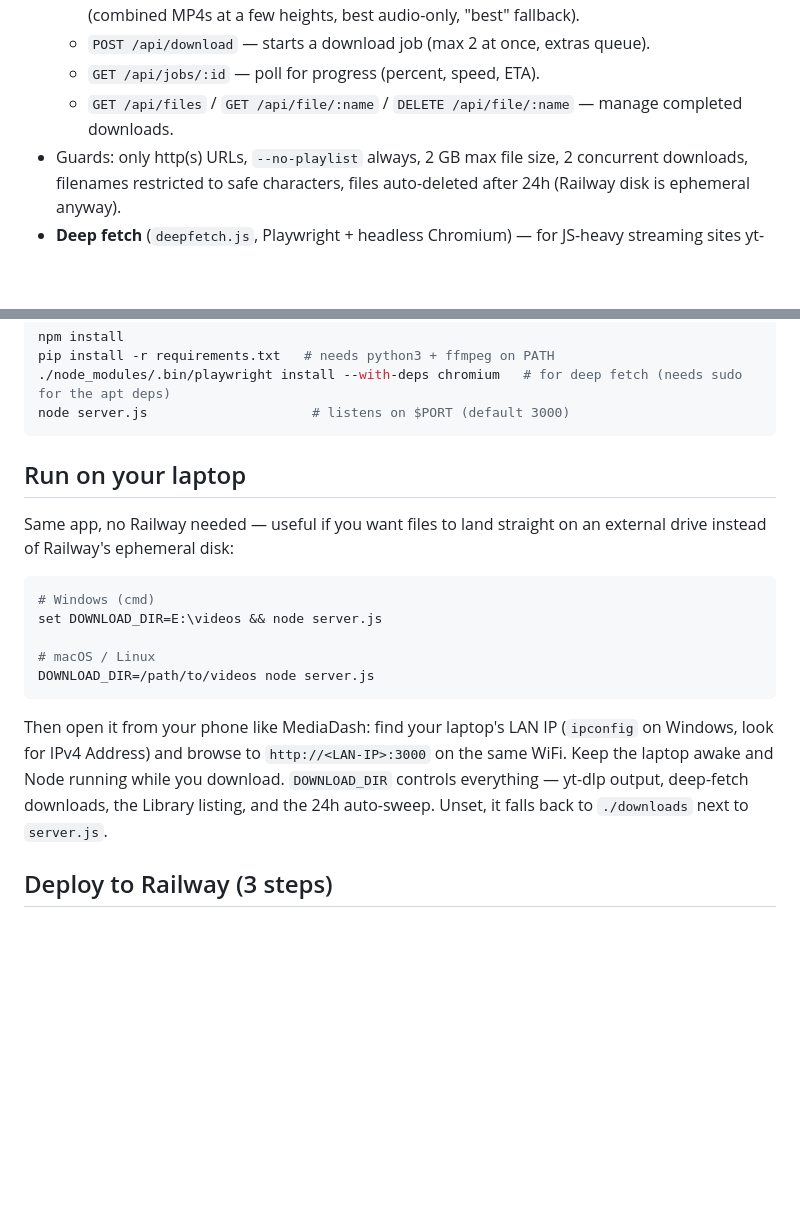
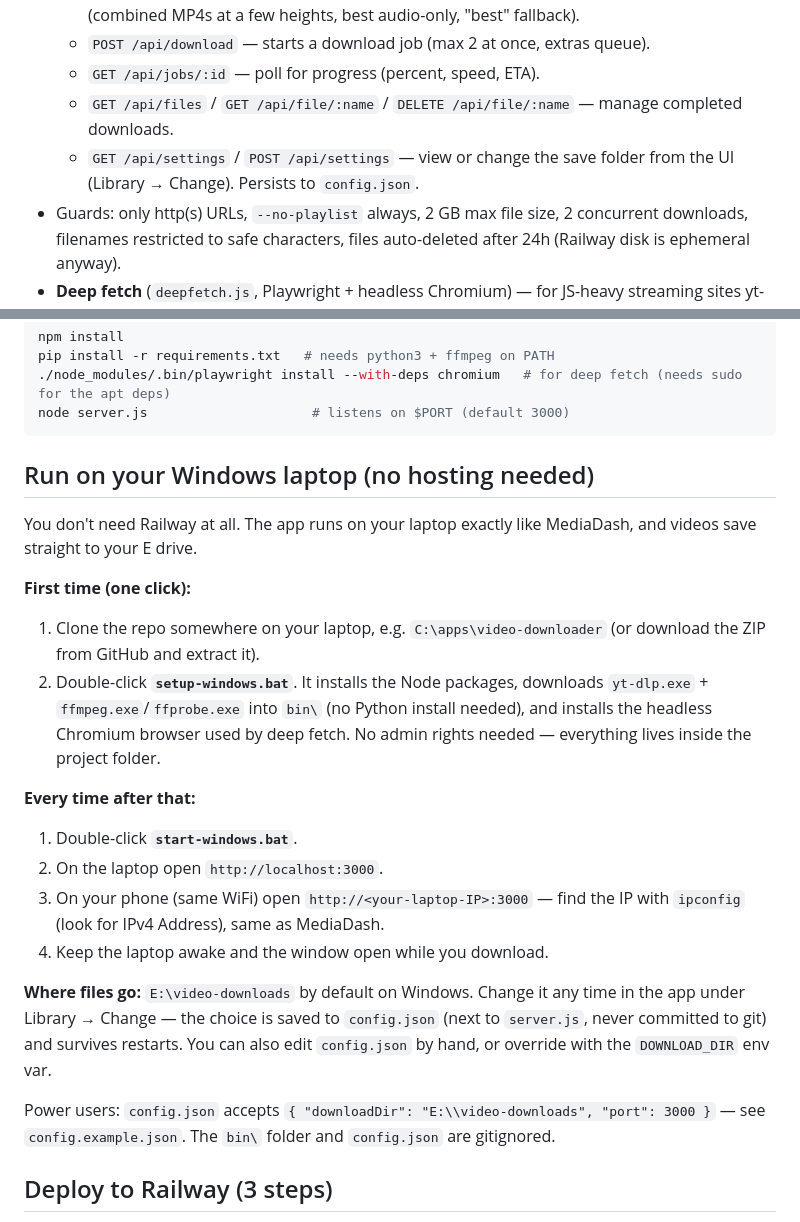
Before and after one commit to ABerger94/video-downloader, a Markdown page: README.md, 2 parts joined by grey strips. GitHub-like rendering; blank space fills up the shorter version.

Commit message:
laptop mode: save-folder setting, bundled Windows binaries (README.md)

````diff
--- a/README.md
+++ b/README.md
@@ -10,6 +10,7 @@ Paste a video-page URL, pick a quality, download it, then stream it or save it t
   - `POST /api/download` — starts a download job (max 2 at once, extras queue).
   - `GET /api/jobs/:id` — poll for progress (percent, speed, ETA).
   - `GET /api/files` / `GET /api/file/:name` / `DELETE /api/file/:name` — manage completed downloads.
+  - `GET /api/settings` / `POST /api/settings` — view or change the save folder from the UI (Library → Change). Persists to `config.json`.
 - Guards: only http(s) URLs, `--no-playlist` always, 2 GB max file size, 2 concurrent downloads, filenames restricted to safe characters, files auto-deleted after 24h (Railway disk is ephemeral anyway).
 - **Deep fetch** (`deepfetch.js`, Playwright + headless Chromium) — for JS-heavy streaming sites yt-dlp can't read. The frontend offers "Try deep fetch" automatically when `/api/info` reports an unsupported URL:
   - `POST /api/deep-info` — opens the page in a real headless browser, sniffs network traffic for `.m3u8`/`.mp4` streams, checks `<video>` tags, and tries one click-to-play if nothing shows up yet. Returns candidate streams.
@@ -25,25 +26,34 @@ pip install -r requirements.txt   # needs python3 + ffmpeg on PATH
 node server.js                     # listens on $PORT (default 3000)
 ```
 
-## Run on your laptop
+## Run on your Windows laptop (no hosting needed)
 
-Same app, no Railway needed — useful if you want files to land straight on an
-external drive instead of Railway's ephemeral disk:
+You don't need Railway at all. The app runs on your laptop exactly like
+MediaDash, and videos save straight to your E drive.
 
-```bash
-# Windows (cmd)
-set DOWNLOAD_DIR=E:\videos && node server.js
+**First time (one click):**
 
-# macOS / Linux
-DOWNLOAD_DIR=/path/to/videos node server.js
-```
+1. Clone the repo somewhere on your laptop, e.g. `C:\apps\video-downloader`
+   (or download the ZIP from GitHub and extract it).
+2. Double-click **`setup-windows.bat`**. It installs the Node packages,
+   downloads `yt-dlp.exe` + `ffmpeg.exe`/`ffprobe.exe` into `bin\` (no Python
+   install needed), and installs the headless Chromium browser used by deep
+   fetch. No admin rights needed — everything lives inside the project folder.
 
-Then open it from your phone like MediaDash: find your laptop's LAN IP
-(`ipconfig` on Windows, look for IPv4 Address) and browse to
-`http://<LAN-IP>:3000` on the same WiFi. Keep the laptop awake and Node
-running while you download. `DOWNLOAD_DIR` controls everything — yt-dlp
-output, deep-fetch downloads, the Library listing, and the 24h auto-sweep.
-Unset, it falls back to `./downloads` next to `server.js`.
+**Every time after that:**
+
+1. Double-click **`start-windows.bat`**.
+2. On the laptop open `http://localhost:3000`.
+3. On your phone (same WiFi) open `http://<your-laptop-IP>:3000` — find the IP
+   with `ipconfig` (look for IPv4 Address), same as MediaDash.
+4. Keep the laptop awake and the window open while you download.
+
+**Where files go:** `E:\video-downloads` by default on Windows. Change it any
+time in the app under Library → Change — the choice is saved to `config.json`
+(next to `server.js`, never committed to git) and survives restarts. You can
+also edit `config.json` by hand, or override with the `DOWNLOAD_DIR` env var.
+
+Power users: `config.json` accepts `{ "downloadDir": "E:\\video-downloads", "port": 3000 }` — see `config.example.json`. The `bin\` folder and `config.json` are gitignored.
 
 ## Deploy to Railway (3 steps)
 
````
